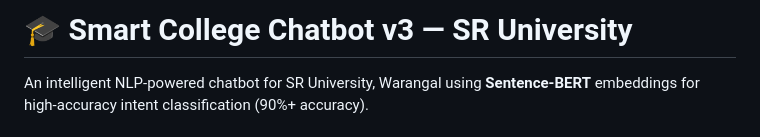
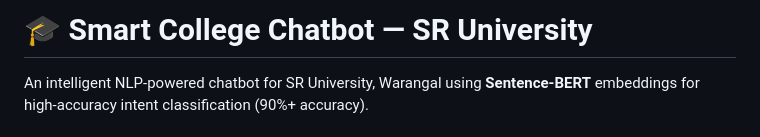
Before and after one commit to SrivatsavaTanyala/Smart-College-Chatbot, a Markdown page: README.md, the part around the change. GitHub-like rendering.

```diff
--- a/README.md
+++ b/README.md
@@ -1,4 +1,4 @@
-# 🎓 Smart College Chatbot v3 — SR University
+# 🎓 Smart College Chatbot — SR University
 
 An intelligent NLP-powered chatbot for SR University, Warangal using **Sentence-BERT** embeddings for high-accuracy intent classification (90%+ accuracy).
 
```
